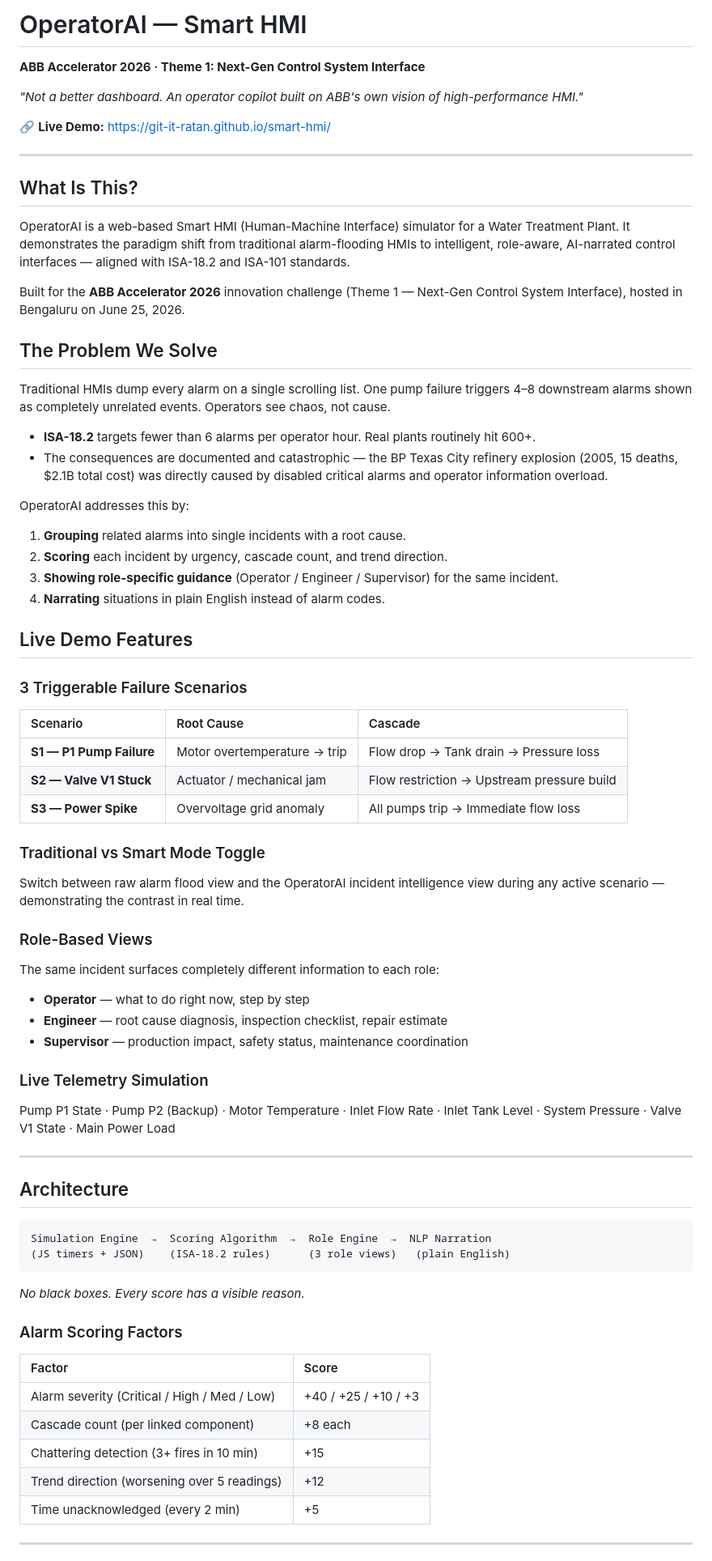
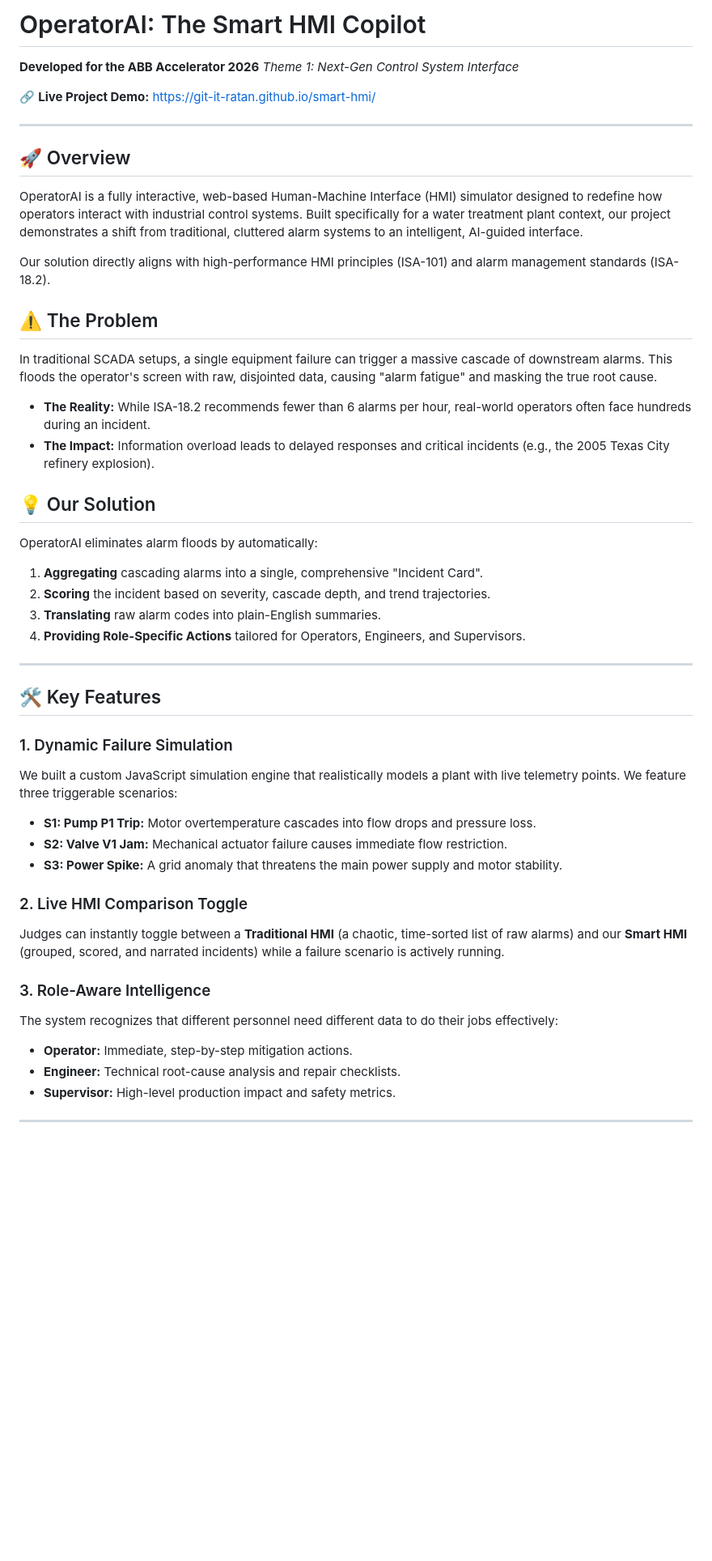
Before and after one commit to git-it-ratan/smart-hmi, a Markdown page: README.md, the part around one of its changes. Shown at 81% size. Drawn GitHub-style; blank space fills up the shorter version.

Commit message:
Rewrite README to accurately reflect custom tech stack

````diff
--- a/README.md
+++ b/README.md
@@ -1,68 +1,47 @@
-# OperatorAI — Smart HMI
-**ABB Accelerator 2026 · Theme 1: Next-Gen Control System Interface**
+# OperatorAI: The Smart HMI Copilot
+**Developed for the ABB Accelerator 2026**
+*Theme 1: Next-Gen Control System Interface*
 
-*"Not a better dashboard. An operator copilot built on ABB's own vision of high-performance HMI."*
-
-🔗 **Live Demo:** [https://git-it-ratan.github.io/smart-hmi/](https://git-it-ratan.github.io/smart-hmi/)
+🔗 **Live Project Demo:** [https://git-it-ratan.github.io/smart-hmi/](https://git-it-ratan.github.io/smart-hmi/)
 
 ---
 
-## What Is This?
-OperatorAI is a web-based Smart HMI (Human-Machine Interface) simulator for a Water Treatment Plant. It demonstrates the paradigm shift from traditional alarm-flooding HMIs to intelligent, role-aware, AI-narrated control interfaces — aligned with ISA-18.2 and ISA-101 standards.
+## 🚀 Overview
+OperatorAI is a fully interactive, web-based Human-Machine Interface (HMI) simulator designed to redefine how operators interact with industrial control systems. Built specifically for a water treatment plant context, our project demonstrates a shift from traditional, cluttered alarm systems to an intelligent, AI-guided interface.
 
-Built for the **ABB Accelerator 2026** innovation challenge (Theme 1 — Next-Gen Control System Interface), hosted in Bengaluru on June 25, 2026.
+Our solution directly aligns with high-performance HMI principles (ISA-101) and alarm management standards (ISA-18.2).
 
-## The Problem We Solve
-Traditional HMIs dump every alarm on a single scrolling list. One pump failure triggers 4–8 downstream alarms shown as completely unrelated events. Operators see chaos, not cause.
+## ⚠️ The Problem
+In traditional SCADA setups, a single equipment failure can trigger a massive cascade of downstream alarms. This floods the operator's screen with raw, disjointed data, causing "alarm fatigue" and masking the true root cause.
 
-*   **ISA-18.2** targets fewer than 6 alarms per operator hour. Real plants routinely hit 600+.
-*   The consequences are documented and catastrophic — the BP Texas City refinery explosion (2005, 15 deaths, $2.1B total cost) was directly caused by disabled critical alarms and operator information overload.
+* **The Reality:** While ISA-18.2 recommends fewer than 6 alarms per hour, real-world operators often face hundreds during an incident.
+* **The Impact:** Information overload leads to delayed responses and critical incidents (e.g., the 2005 Texas City refinery explosion).
 
-OperatorAI addresses this by:
-1.  **Grouping** related alarms into single incidents with a root cause.
-2.  **Scoring** each incident by urgency, cascade count, and trend direction.
-3.  **Showing role-specific guidance** (Operator / Engineer / Supervisor) for the same incident.
-4.  **Narrating** situations in plain English instead of alarm codes.
-
-## Live Demo Features
-
-### 3 Triggerable Failure Scenarios
-| Scenario | Root Cause | Cascade |
-| :--- | :--- | :--- |
-| **S1 — P1 Pump Failure** | Motor overtemperature → trip | Flow drop → Tank drain → Pressure loss |
-| **S2 — Valve V1 Stuck** | Actuator / mechanical jam | Flow restriction → Upstream pressure build |
-| **S3 — Power Spike** | Overvoltage grid anomaly | All pumps trip → Immediate flow loss |
-
-### Traditional vs Smart Mode Toggle
-Switch between raw alarm flood view and the OperatorAI incident intelligence view during any active scenario — demonstrating the contrast in real time.
-
-### Role-Based Views
-The same incident surfaces completely different information to each role:
-*   **Operator** — what to do right now, step by step
-*   **Engineer** — root cause diagnosis, inspection checklist, repair estimate
-*   **Supervisor** — production impact, safety status, maintenance coordination
-
-### Live Telemetry Simulation
-Pump P1 State · Pump P2 (Backup) · Motor Temperature · Inlet Flow Rate · Inlet Tank Level · System Pressure · Valve V1 State · Main Power Load
+## 💡 Our Solution
+OperatorAI eliminates alarm floods by automatically:
+1. **Aggregating** cascading alarms into a single, comprehensive "Incident Card".
+2. **Scoring** the incident based on severity, cascade depth, and trend trajectories.
+3. **Translating** raw alarm codes into plain-English summaries.
+4. **Providing Role-Specific Actions** tailored for Operators, Engineers, and Supervisors.
 
 ---
 
-## Architecture
+## 🛠️ Key Features
 
-```text
-Simulation Engine  →  Scoring Algorithm  →  Role Engine  →  NLP Narration
-(JS timers + JSON)    (ISA-18.2 rules)      (3 role views)   (plain English)
-```
-*No black boxes. Every score has a visible reason.*
+### 1. Dynamic Failure Simulation
+We built a custom JavaScript simulation engine that realistically models a plant with live telemetry points. We feature three triggerable scenarios:
+* **S1: Pump P1 Trip:** Motor overtemperature cascades into flow drops and pressure loss.
+* **S2: Valve V1 Jam:** Mechanical actuator failure causes immediate flow restriction.
+* **S3: Power Spike:** A grid anomaly that threatens the main power supply and motor stability.
 
-### Alarm Scoring Factors
-| Factor | Score |
-| :--- | :--- |
-| Alarm severity (Critical / High / Med / Low) | +40 / +25 / +10 / +3 |
-| Cascade count (per linked component) | +8 each |
-| Chattering detection (3+ fires in 10 min) | +15 |
-| Trend direction (worsening over 5 readings) | +12 |
-| Time unacknowledged (every 2 min) | +5 |
+### 2. Live HMI Comparison Toggle
+Judges can instantly toggle between a **Traditional HMI** (a chaotic, time-sorted list of raw alarms) and our **Smart HMI** (grouped, scored, and narrated incidents) while a failure scenario is actively running.
+
+### 3. Role-Aware Intelligence
+The system recognizes that different personnel need different data to do their jobs effectively:
+* **Operator:** Immediate, step-by-step mitigation actions.
+* **Engineer:** Technical root-cause analysis and repair checklists.
+* **Supervisor:** High-level production impact and safety metrics.
 
 ---
 
````
Also changed, not shown: other parts of README.md (+27 -34 lines).
